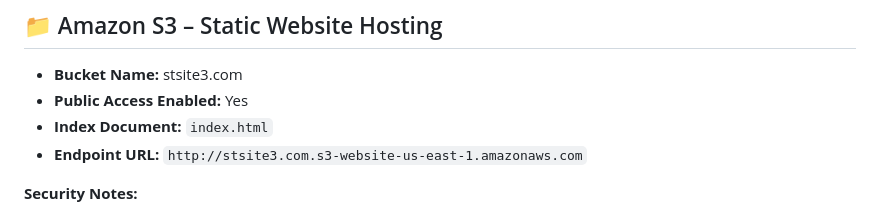
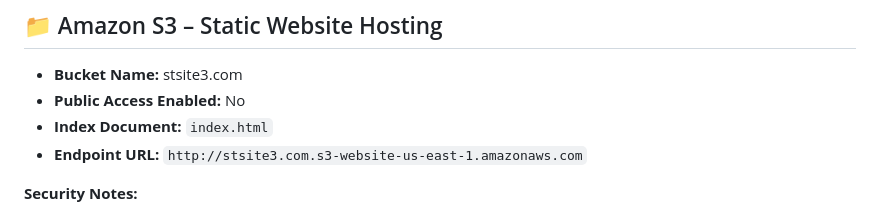
Before and after one commit to federicocasati92/myapp-serverless, a Markdown page: services.md, the part around the change. Drawn GitHub-style.

```diff
--- a/services.md
+++ b/services.md
@@ -7,7 +7,7 @@ This provides a structured overview of your AWS serverless project.
 ## 📁 Amazon S3 – Static Website Hosting
 
 - **Bucket Name:** stsite3.com
-- **Public Access Enabled:** Yes
+- **Public Access Enabled:** No
 - **Index Document:** `index.html`
 - **Endpoint URL:** `http://stsite3.com.s3-website-us-east-1.amazonaws.com`
 
```
